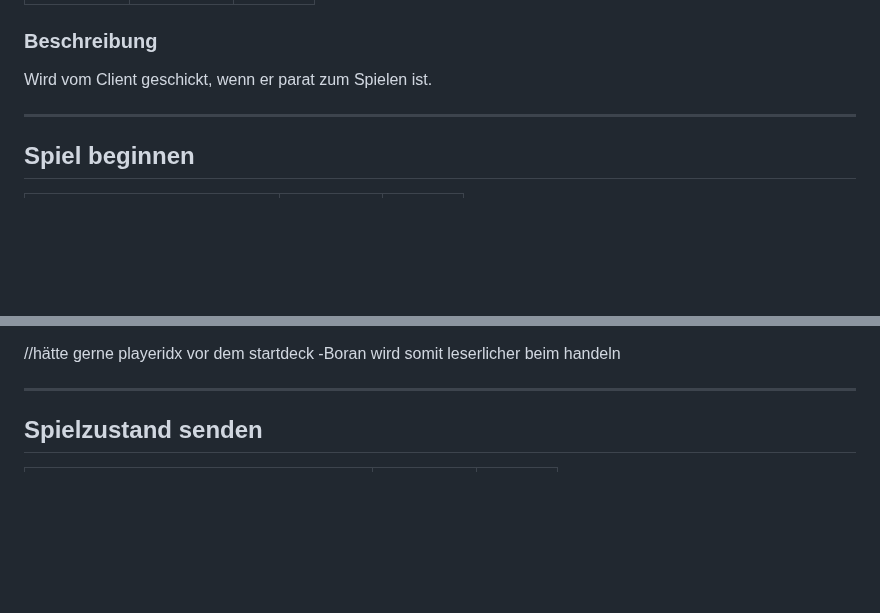
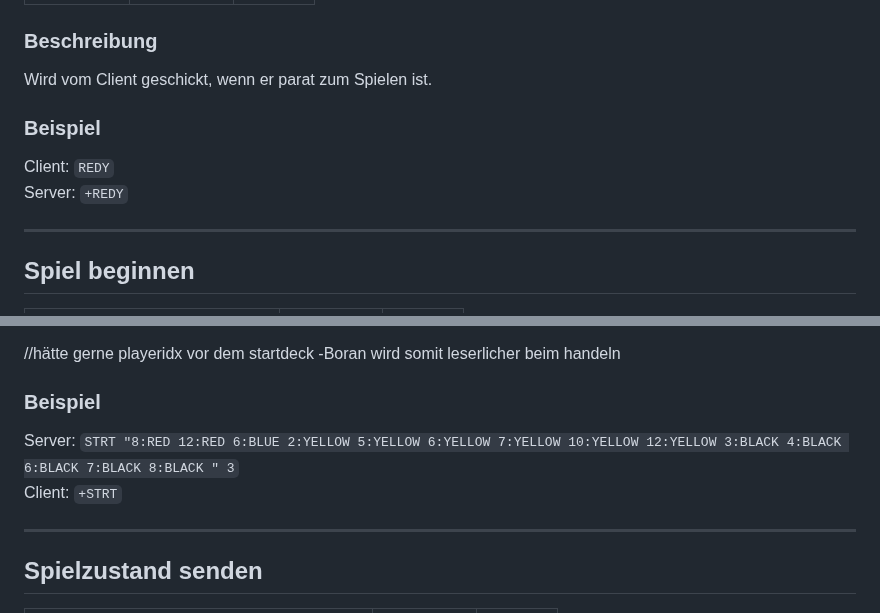
Before and after one commit to p-vf/JavaTiles, a Markdown page: project_documents/networkprotocol.md, 2 parts joined by grey strips. Drawn GitHub-style; blank space fills up the shorter version.

```diff
--- a/project_documents/networkprotocol.md
+++ b/project_documents/networkprotocol.md
@@ -136,6 +156,10 @@ Logout vom Server.
 | `REDY`  | `+REDY`  | Client |
 ### Beschreibung
 Wird vom Client geschickt, wenn er parat zum Spielen ist.
+
+### Beispiel
+Client: `REDY`
+Server: `+REDY`
 
 ---
 
@@ -150,6 +174,10 @@ Sind in diesem Deck 15 Steine, ist der empfangende Client der Startspieler.
 In `<playeridx>` wird eine Zahl übergeben, die den Index des empfangenden Clients darstellt, welcher für die Identifikation des Spielers wichtig ist.
 
 //hätte gerne playeridx vor dem startdeck -Boran wird somit leserlicher beim handeln
+
+### Beispiel
+Server: `STRT "8:RED 12:RED 6:BLUE 2:YELLOW 5:YELLOW 6:YELLOW 7:YELLOW 10:YELLOW 12:YELLOW 3:BLACK 4:BLACK 6:BLACK 7:BLACK 8:BLACK " 3`
+Client: `+STRT`
 
 ---
 
```
Also changed, not shown: other parts of project_documents/networkprotocol.md (+47 -8 lines).
